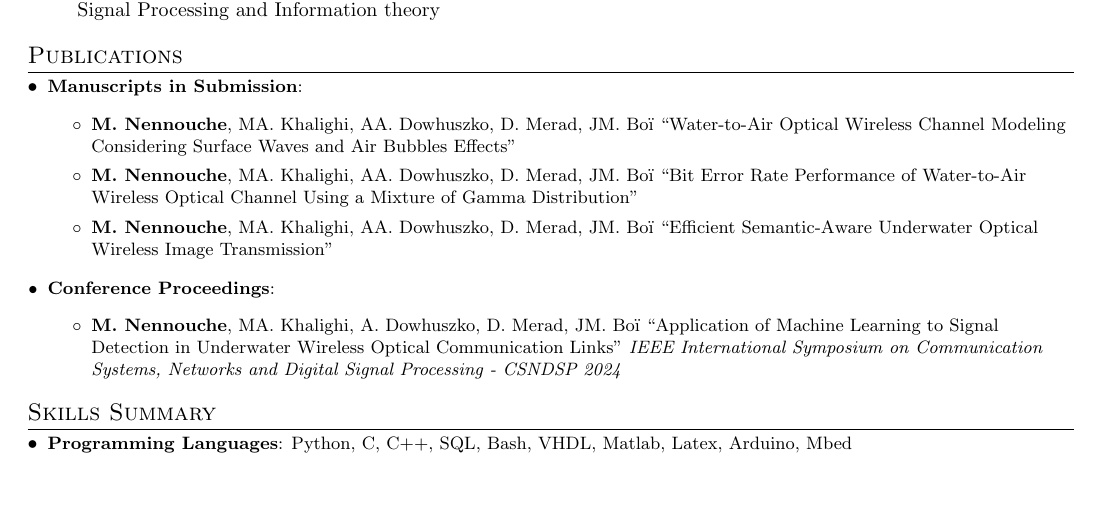
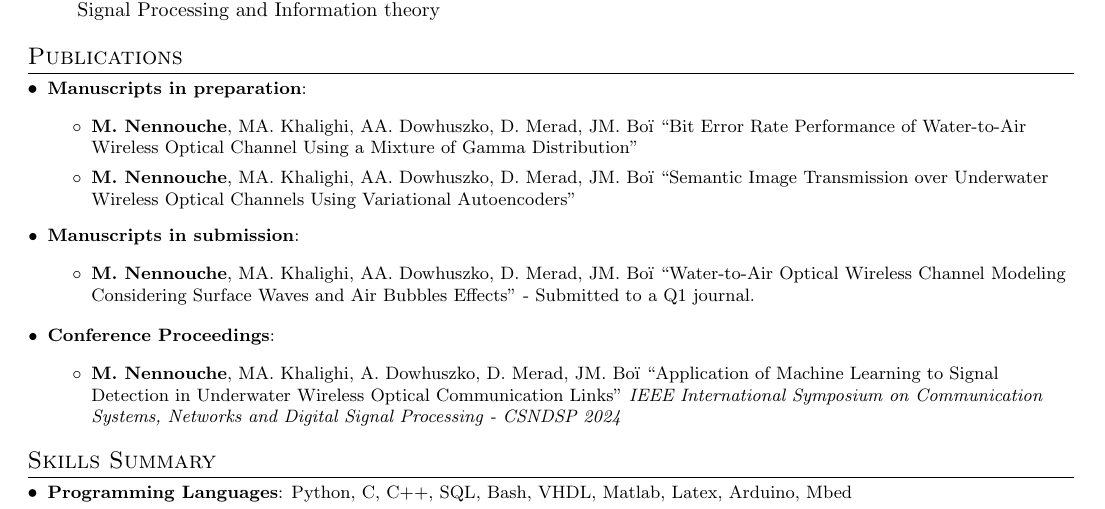
Before and after one commit to MohamedNennouche/MohamedNennouche, a LaTeX CV (files/cv.tex): part of page 1 of 3, cut so that both start at the same text, the shorter picture padded with empty space. Compiled offline with pdfLaTeX.

Commit message:
Ajout d'un papier sur le CV

```diff
--- a/files/cv.tex
+++ b/files/cv.tex
@@ -122,11 +122,15 @@
   \resumeSubHeadingListStart
   %\resumeSubItem{Journal Articles}{}
   %\vspace{2pt}
-  \resumeSubItem{Manuscripts in Submission}{
+  \resumeSubItem{Manuscripts in preparation}{
     \begin{itemize}
-      \item \textbf{M. Nennouche}, MA. Khalighi, AA.  Dowhuszko, D. Merad, JM. Boï ``Water-to-Air Optical Wireless Channel Modeling Considering Surface Waves and Air Bubbles Effects''
       \item \textbf{M. Nennouche}, MA. Khalighi, AA. Dowhuszko, D. Merad, JM. Boï ``Bit Error Rate Performance of Water-to-Air Wireless Optical Channel Using a Mixture of Gamma Distribution''
-      \item \textbf{M. Nennouche}, MA. Khalighi, AA. Dowhuszko, D. Merad, JM. Boï ``Efficient Semantic-Aware Underwater Optical Wireless Image Transmission''
+      \item \textbf{M. Nennouche}, MA. Khalighi, AA. Dowhuszko, D. Merad, JM. Boï ``Semantic Image Transmission over Underwater Wireless Optical Channels Using Variational Autoencoders''
+    \end{itemize}
+  }
+  \resumeSubItem{Manuscripts in submission}{
+    \begin{itemize}
+      \item \textbf{M. Nennouche}, MA. Khalighi, AA.  Dowhuszko, D. Merad, JM. Boï ``Water-to-Air Optical Wireless Channel Modeling Considering Surface Waves and Air Bubbles Effects'' - Submitted to a Q1 journal.
     \end{itemize}
   }
   \vspace{2pt}
```
Also changed, not shown: files/cv.pdf.
